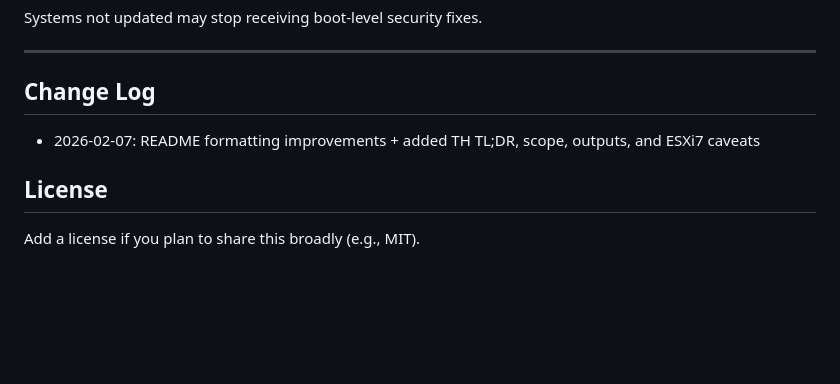
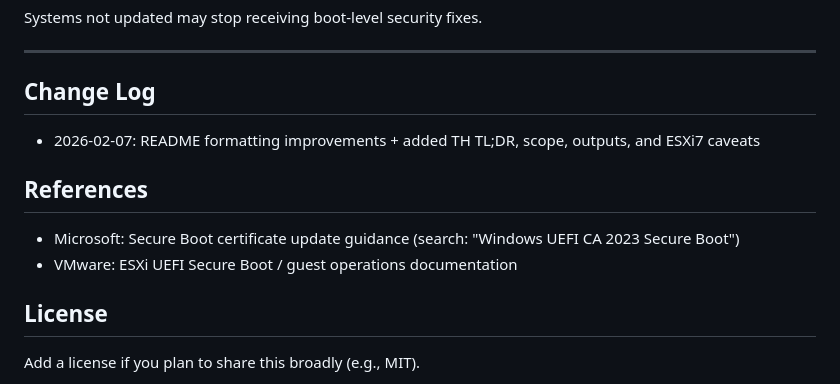
Before and after one commit to Fewsrt/Cert-Expire-2026, a Markdown page: README.md, the part around the change. Rendered like a GitHub page; blank space fills up the shorter version.

Commit message:
Add references section to README

```diff
--- a/README.md
+++ b/README.md
@@ -181,6 +181,11 @@ Systems not updated may stop receiving boot-level security fixes.
 
 - 2026-02-07: README formatting improvements + added TH TL;DR, scope, outputs, and ESXi7 caveats
 
+## References
+
+- Microsoft: Secure Boot certificate update guidance (search: "Windows UEFI CA 2023 Secure Boot")
+- VMware: ESXi UEFI Secure Boot / guest operations documentation
+
 ## License
 
 Add a license if you plan to share this broadly (e.g., MIT).
```
